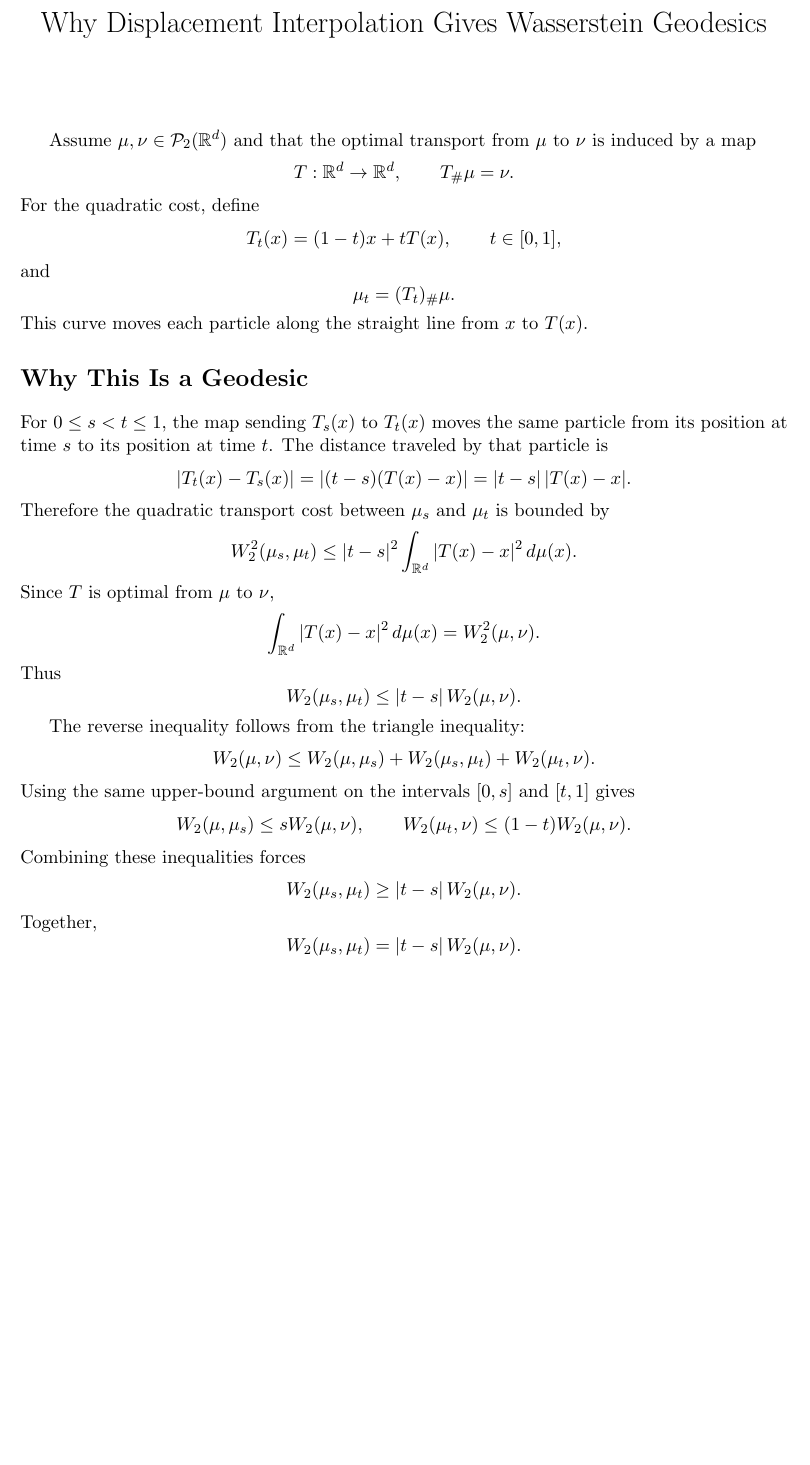
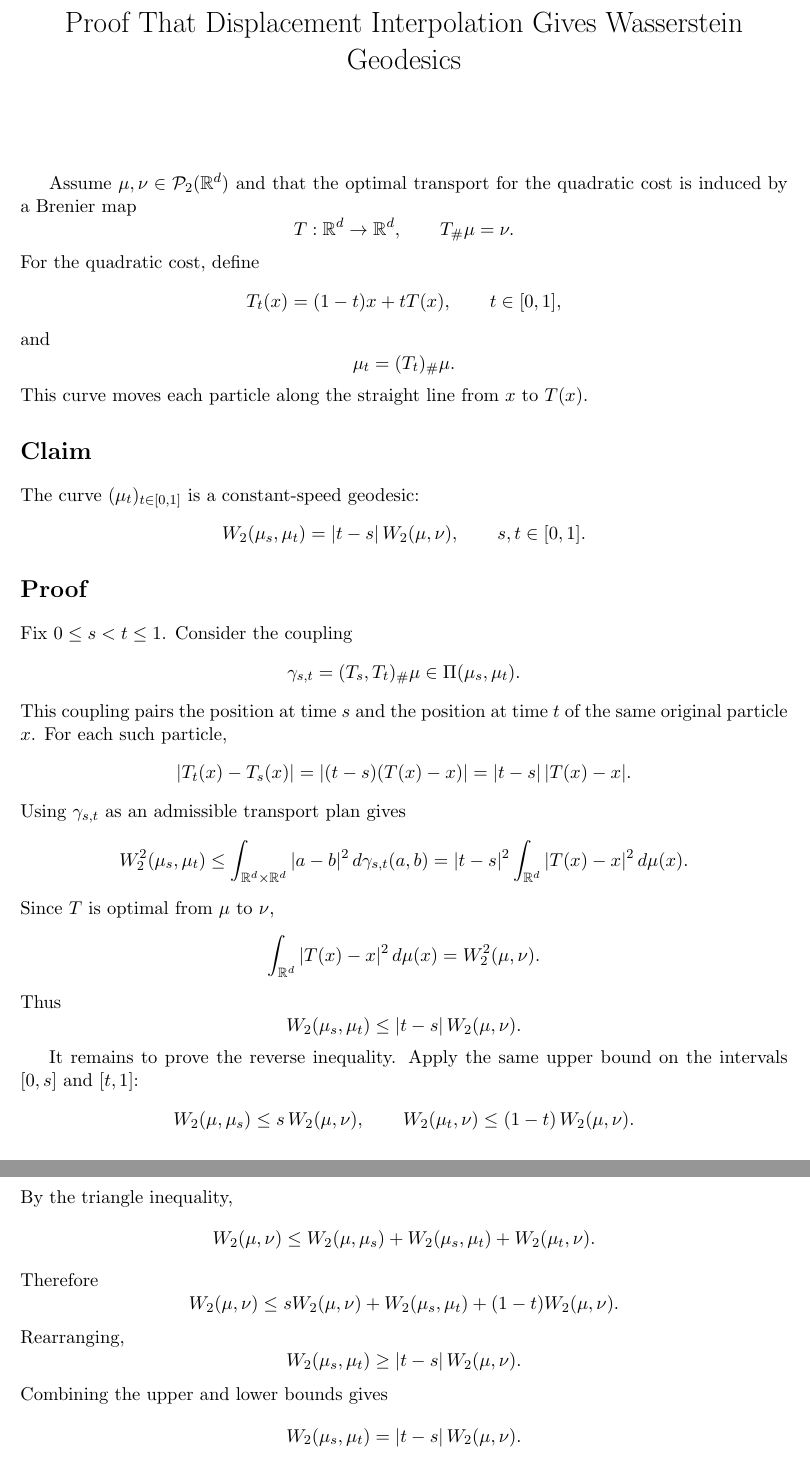
Before and after one commit to Ricvalp/wasserstein_geometry_and_generative_policies, a LaTeX document (explanations/wasserstein_geodesics.tex): part of the page before the commit and two parts of pages 1 and 2 of 2 after it, the two joined at a grey line, cut so that both start at the same text, the shorter picture padded with empty space. Compiled offline with pdfLaTeX.

Commit message:
Update generated PDF and SyncTeX files after recent changes

```diff
--- a/explanations/wasserstein_geodesics.tex
+++ b/explanations/wasserstein_geodesics.tex
@@ -11,7 +11,7 @@
     urlcolor=blue
 }
 
-\title{Why Displacement Interpolation Gives Wasserstein Geodesics}
+\title{Proof That Displacement Interpolation Gives Wasserstein Geodesics}
 \author{}
 \date{}
 
@@ -19,8 +19,8 @@
 
 \maketitle
 
-Assume $\mu,\nu\in\mathcal P_2(\mathbb R^d)$ and that the optimal transport from
-$\mu$ to $\nu$ is induced by a map
+Assume $\mu,\nu\in\mathcal P_2(\mathbb R^d)$ and that the optimal transport for
+the quadratic cost is induced by a Brenier map
 \[
 T:\mathbb R^d\to\mathbb R^d,
 \qquad
@@ -37,11 +37,26 @@ and
 \]
 This curve moves each particle along the straight line from $x$ to $T(x)$.
 
-\section*{Why This Is a Geodesic}
+\section*{Claim}
 
-For $0\le s<t\le 1$, the map sending $T_s(x)$ to $T_t(x)$ moves the same
-particle from its position at time $s$ to its position at time $t$. The distance
-traveled by that particle is
+The curve $(\mu_t)_{t\in[0,1]}$ is a constant-speed geodesic:
+\[
+W_2(\mu_s,\mu_t)
+=
+|t-s|\,W_2(\mu,\nu),
+\qquad
+s,t\in[0,1].
+\]
+
+\section*{Proof}
+
+Fix $0\le s<t\le 1$. Consider the coupling
+\[
+\gamma_{s,t}=(T_s,T_t)_\#\mu
+\in \Pi(\mu_s,\mu_t).
+\]
+This coupling pairs the position at time $s$ and the position at time $t$ of the
+same original particle $x$. For each such particle,
 \[
 |T_t(x)-T_s(x)|
 =
@@ -49,10 +64,12 @@ traveled by that particle is
 =
 |t-s|\,|T(x)-x|.
 \]
-Therefore the quadratic transport cost between $\mu_s$ and $\mu_t$ is bounded by
+Using $\gamma_{s,t}$ as an admissible transport plan gives
 \[
 W_2^2(\mu_s,\mu_t)
 \le
+\int_{\mathbb R^d\times\mathbb R^d}|a-b|^2\,d\gamma_{s,t}(a,b)
+=
 |t-s|^2
 \int_{\mathbb R^d}|T(x)-x|^2\,d\mu(x).
 \]
@@ -69,7 +86,18 @@ W_2(\mu_s,\mu_t)
 |t-s|\,W_2(\mu,\nu).
 \]
 
-The reverse inequality follows from the triangle inequality:
+It remains to prove the reverse inequality. Apply the same upper bound on the
+intervals $[0,s]$ and $[t,1]$:
+\[
+W_2(\mu,\mu_s)
+\le
+s\,W_2(\mu,\nu),
+\qquad
+W_2(\mu_t,\nu)
+\le
+(1-t)\,W_2(\mu,\nu).
+\]
+By the triangle inequality,
 \[
 W_2(\mu,\nu)
 \le
@@ -79,19 +107,23 @@ W_2(\mu_s,\mu_t)
 +
 W_2(\mu_t,\nu).
 \]
-Using the same upper-bound argument on the intervals $[0,s]$ and $[t,1]$ gives
+Therefore
 \[
-W_2(\mu,\mu_s)\le sW_2(\mu,\nu),
-\qquad
-W_2(\mu_t,\nu)\le (1-t)W_2(\mu,\nu).
+W_2(\mu,\nu)
+\le
+sW_2(\mu,\nu)
++
+W_2(\mu_s,\mu_t)
++
+(1-t)W_2(\mu,\nu).
 \]
-Combining these inequalities forces
+Rearranging,
 \[
 W_2(\mu_s,\mu_t)
 \ge
 |t-s|\,W_2(\mu,\nu).
 \]
-Together,
+Combining the upper and lower bounds gives
 \[
 W_2(\mu_s,\mu_t)
 =
```
Also changed, not shown: chapter_2.tex (+2 -2 lines), explanations/wasserstein_geodesics.pdf, main.pdf, 9 other files.
